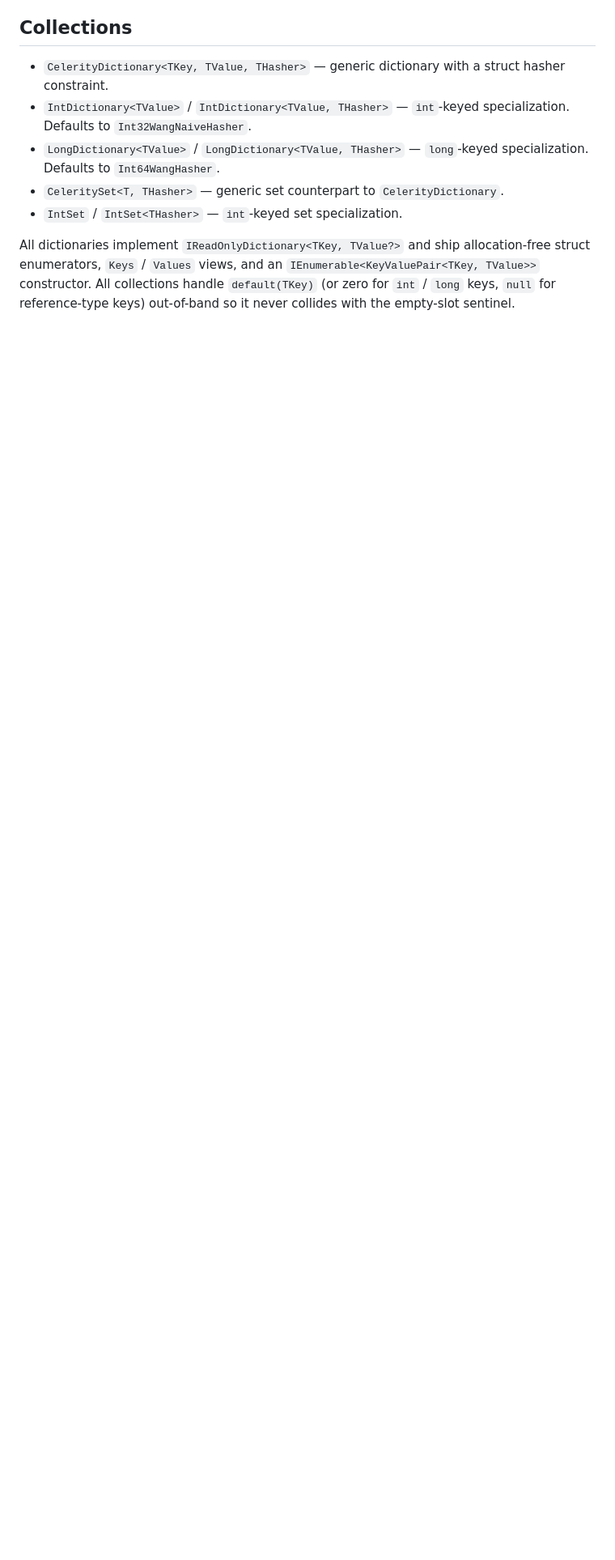
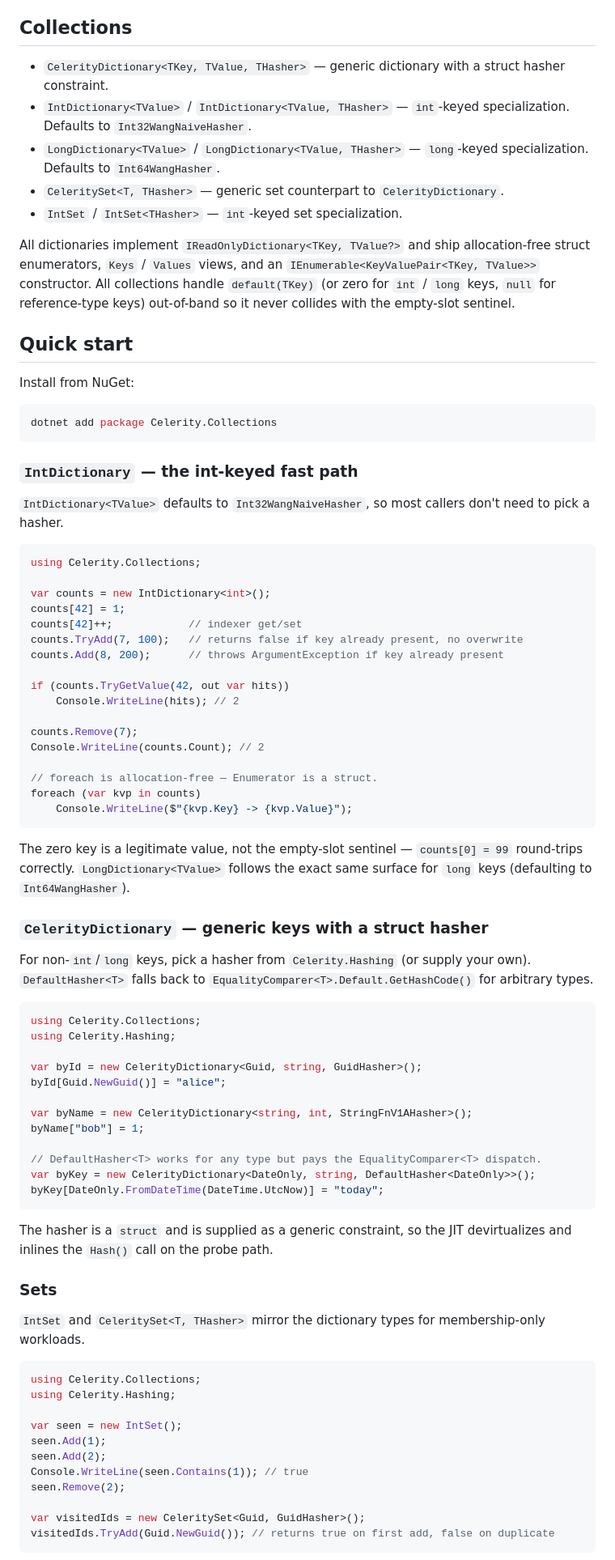
Before and after one commit to marius-bughiu/Celerity, a Markdown page: README.md, the part around one of its changes. Shown at 81% size. Rendered like a GitHub page; blank space fills up the shorter version.

Commit message:
Add Quick start usage examples to README
Adds a concrete, runnable Quick start section to the README covering
IntDictionary, CelerityDictionary (with GuidHasher, StringFnV1AHasher,
DefaultHasher<T>), the sets, and the IEnumerable<KeyValuePair<,>>
constructor. Closes the "Add usage examples to README" item from the
documentation backlog (#15).

````diff
--- a/README.md
+++ b/README.md
@@ -12,3 +12,77 @@ Celerity is a .NET library that provides specialized high-performance collection
 - `IntSet` / `IntSet<THasher>` — `int`-keyed set specialization.
 
 All dictionaries implement `IReadOnlyDictionary<TKey, TValue?>` and ship allocation-free struct enumerators, `Keys` / `Values` views, and an `IEnumerable<KeyValuePair<TKey, TValue>>` constructor. All collections handle `default(TKey)` (or zero for `int` / `long` keys, `null` for reference-type keys) out-of-band so it never collides with the empty-slot sentinel.
+
+## Quick start
+
+Install from NuGet:
+
+```bash
+dotnet add package Celerity.Collections
+```
+
+### `IntDictionary` — the int-keyed fast path
+
+`IntDictionary<TValue>` defaults to `Int32WangNaiveHasher`, so most callers don't need to pick a hasher.
+
+```csharp
+using Celerity.Collections;
+
+var counts = new IntDictionary<int>();
+counts[42] = 1;
+counts[42]++;            // indexer get/set
+counts.TryAdd(7, 100);   // returns false if key already present, no overwrite
+counts.Add(8, 200);      // throws ArgumentException if key already present
+
+if (counts.TryGetValue(42, out var hits))
+    Console.WriteLine(hits); // 2
+
+counts.Remove(7);
+Console.WriteLine(counts.Count); // 2
+
+// foreach is allocation-free — Enumerator is a struct.
+foreach (var kvp in counts)
+    Console.WriteLine($"{kvp.Key} -> {kvp.Value}");
+```
+
+The zero key is a legitimate value, not the empty-slot sentinel — `counts[0] = 99` round-trips correctly. `LongDictionary<TValue>` follows the exact same surface for `long` keys (defaulting to `Int64WangHasher`).
+
+### `CelerityDictionary` — generic keys with a struct hasher
+
+For non-`int`/`long` keys, pick a hasher from `Celerity.Hashing` (or supply your own). `DefaultHasher<T>` falls back to `EqualityComparer<T>.Default.GetHashCode()` for arbitrary types.
+
+```csharp
+using Celerity.Collections;
+using Celerity.Hashing;
+
+var byId = new CelerityDictionary<Guid, string, GuidHasher>();
+byId[Guid.NewGuid()] = "alice";
+
+var byName = new CelerityDictionary<string, int, StringFnV1AHasher>();
+byName["bob"] = 1;
+
+// DefaultHasher<T> works for any type but pays the EqualityComparer<T> dispatch.
+var byKey = new CelerityDictionary<DateOnly, string, DefaultHasher<DateOnly>>();
+byKey[DateOnly.FromDateTime(DateTime.UtcNow)] = "today";
+```
+
+The hasher is a `struct` and is supplied as a generic constraint, so the JIT devirtualizes and inlines the `Hash()` call on the probe path.
+
+### Sets
+
+`IntSet` and `CeleritySet<T, THasher>` mirror the dictionary types for membership-only workloads.
+
+```csharp
+using Celerity.Collections;
+using Celerity.Hashing;
+
+var seen = new IntSet();
+seen.Add(1);
+seen.Add(2);
+Console.WriteLine(seen.Contains(1)); // true
+seen.Remove(2);
+
+var visitedIds = new CeleritySet<Guid, GuidHasher>();
+visitedIds.TryAdd(Guid.NewGuid()); // returns true on first add, false on duplicate
+```
+
````
Also changed, not shown: other parts of README.md (+21 -0 lines), CHANGELOG.md (+4 -0 lines).
